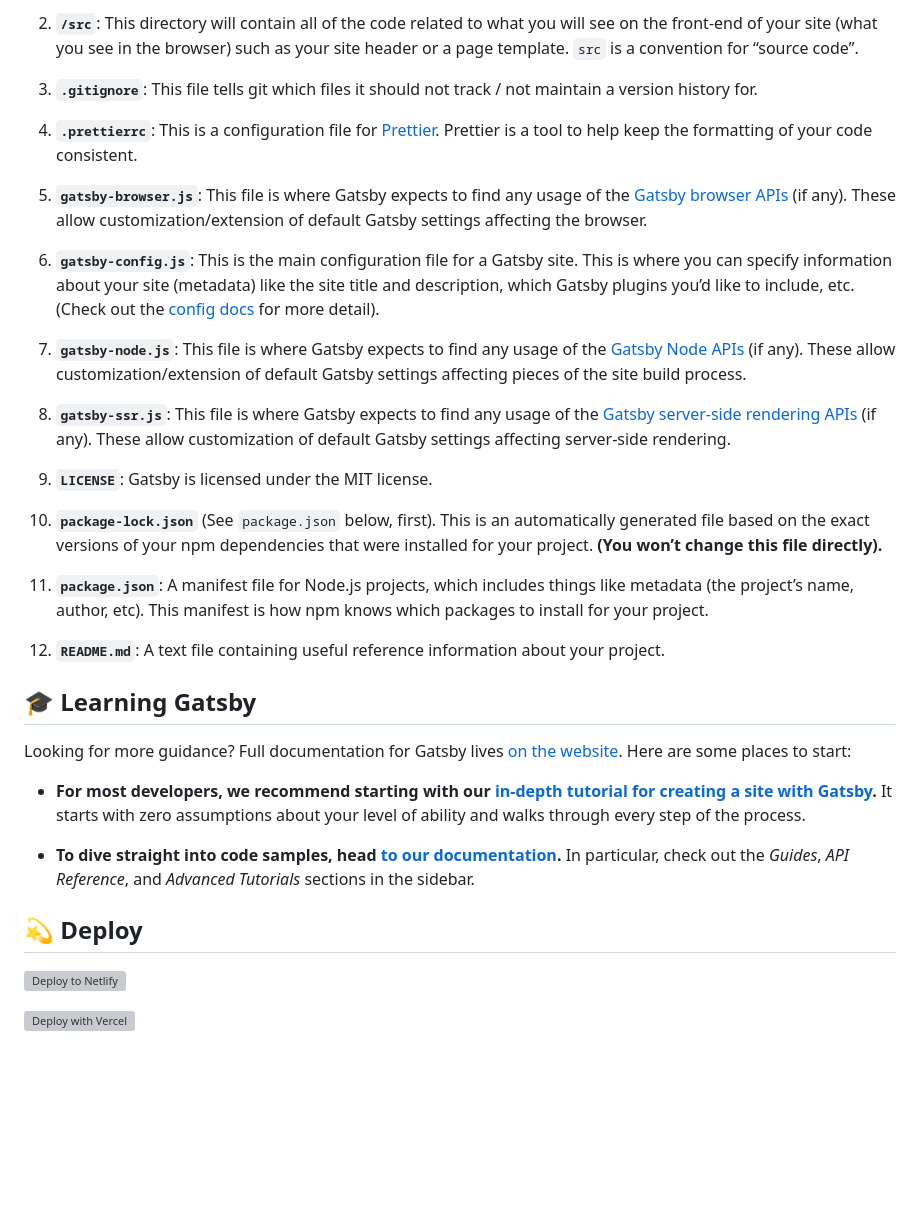
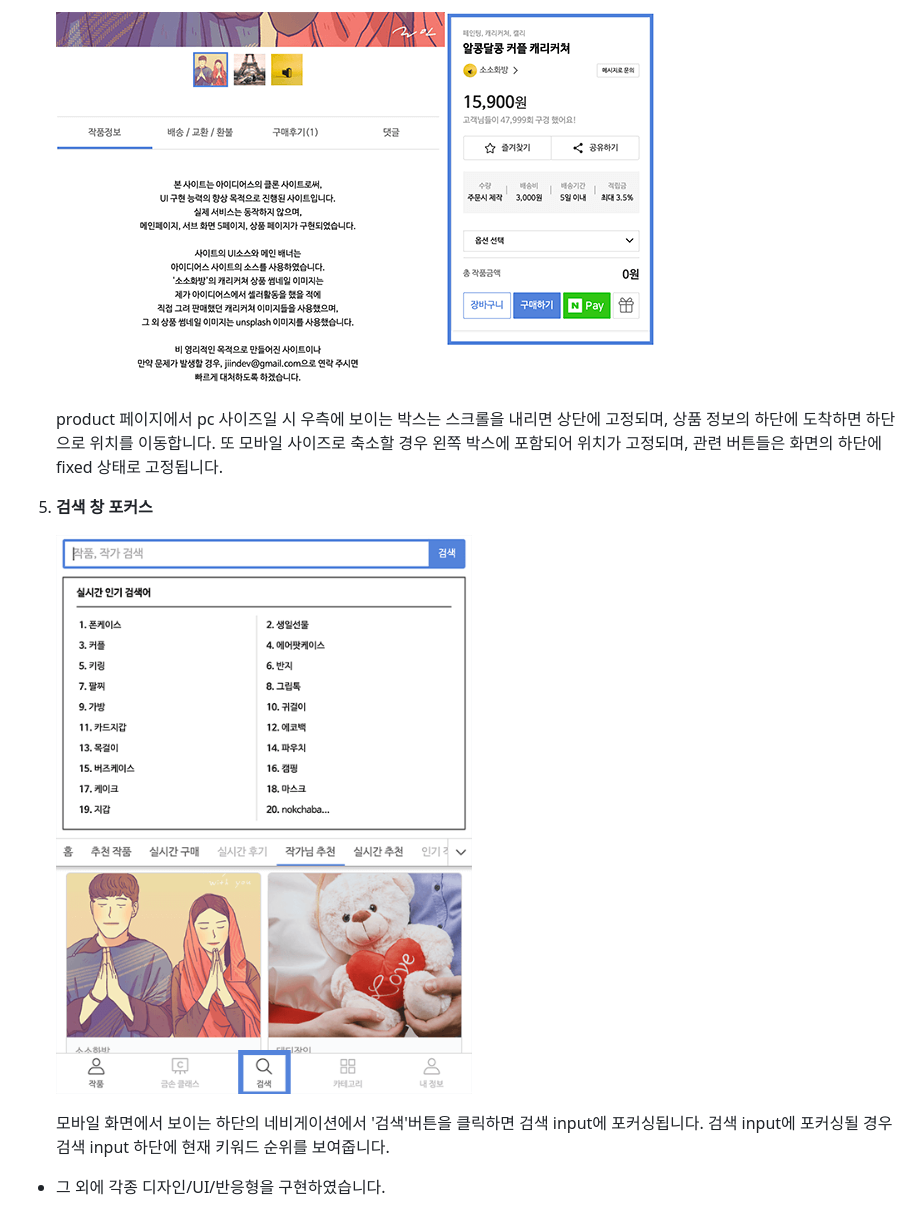
Before and after one commit to jiindev/idus-cloneCoding, a Markdown page: README.md, the part around one of its changes. Rendered like a GitHub page; pictures changed too: readme/readme4.png (added), readme/readme5.png (added); blank space fills up the shorter version; grey boxes are pictures that could not be loaded.

Commit message:
readme 수정

```diff
--- a/README.md
+++ b/README.md
@@ -62,38 +48,12 @@ A quick look at the top-level files and directories you'll see in a Gatsby proje
 
-2.  **`/src`**: This directory will contain all of the code related to what you will see on the front-end of your site (what you see in the browser) such as your site header or a page template. `src` is a convention for “source code”.
+    ![슬라이더 캡쳐](/readme/readme4.png)
 
-3.  **`.gitignore`**: This file tells git which files it should not track / not maintain a version history for.
+    product 페이지에서 pc 사이즈일 시 우측에 보이는 박스는 스크롤을 내리면 상단에 고정되며, 상품 정보의 하단에 도착하면 하단으로 위치를 이동합니다. 또 모바일 사이즈로 축소할 경우 왼쪽 박스에 포함되어 위치가 고정되며, 관련 버튼들은 화면의 하단에 fixed 상태로 고정됩니다.
 
-4.  **`.prettierrc`**: This is a configuration file for [Prettier](https://prettier.io/). Prettier is a tool to help keep the formatting of your code consistent.
+1.  **검색 창 포커스**
 
-5.  **`gatsby-browser.js`**: This file is where Gatsby expects to find any usage of the [Gatsby browser APIs](https://www.gatsbyjs.org/docs/browser-apis/) (if any). These allow customization/extension of default Gatsby settings affecting the browser.
+    ![슬라이더 캡쳐](/readme/readme5.png)
 
-6.  **`gatsby-config.js`**: This is the main configuration file for a Gatsby site. This is where you can specify information about your site (metadata) like the site title and description, which Gatsby plugins you’d like to include, etc. (Check out the [config docs](https://www.gatsbyjs.org/docs/gatsby-config/) for more detail).
+    모바일 화면에서 보이는 하단의 네비게이션에서 '검색'버튼을 클릭하면 검색 input에 포커싱됩니다. 검색 input에 포커싱될 경우 검색 input 하단에 현재 키워드 순위를 보여줍니다.
 
-7.  **`gatsby-node.js`**: This file is where Gatsby expects to find any usage of the [Gatsby Node APIs](https://www.gatsbyjs.org/docs/node-apis/) (if any). These allow customization/extension of default Gatsby settings affecting pieces of the site build process.
-
-8.  **`gatsby-ssr.js`**: This file is where Gatsby expects to find any usage of the [Gatsby server-side rendering APIs](https://www.gatsbyjs.org/docs/ssr-apis/) (if any). These allow customization of default Gatsby settings affecting server-side rendering.
-
-9.  **`LICENSE`**: Gatsby is licensed under the MIT license.
-
-10. **`package-lock.json`** (See `package.json` below, first). This is an automatically generated file based on the exact versions of your npm dependencies that were installed for your project. **(You won’t change this file directly).**
-
-11. **`package.json`**: A manifest file for Node.js projects, which includes things like metadata (the project’s name, author, etc). This manifest is how npm knows which packages to install for your project.
-
-12. **`README.md`**: A text file containing useful reference information about your project.
-
-## 🎓 Learning Gatsby
-
-Looking for more guidance? Full documentation for Gatsby lives [on the website](https://www.gatsbyjs.org/). Here are some places to start:
-
-- **For most developers, we recommend starting with our [in-depth tutorial for creating a site with Gatsby](https://www.gatsbyjs.org/tutorial/).** It starts with zero assumptions about your level of ability and walks through every step of the process.
-
-- **To dive straight into code samples, head [to our documentation](https://www.gatsbyjs.org/docs/).** In particular, check out the _Guides_, _API Reference_, and _Advanced Tutorials_ sections in the sidebar.
-
-## 💫 Deploy
-
-[![Deploy to Netlify](https://www.netlify.com/img/deploy/button.svg)](https://app.netlify.com/start/deploy?repository=https://github.com/gatsbyjs/gatsby-starter-default)
-
-[![Deploy with Vercel](https://vercel.com/button)](https://vercel.com/import/project?template=https://github.com/gatsbyjs/gatsby-starter-default)
-
-<!-- AUTO-GENERATED-CONTENT:END -->
+-  그 외에 각종 디자인/UI/반응형을 구현하였습니다.
```
Also changed, not shown: other parts of README.md (+30 -44 lines), readme/readme1.png (added), readme/readme2.png (added), readme/readme3.png (added), readme/site_thumbnail.jpg (added).
